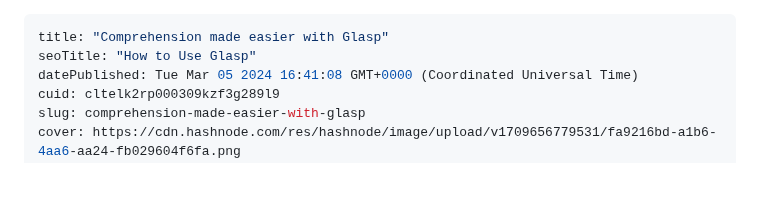
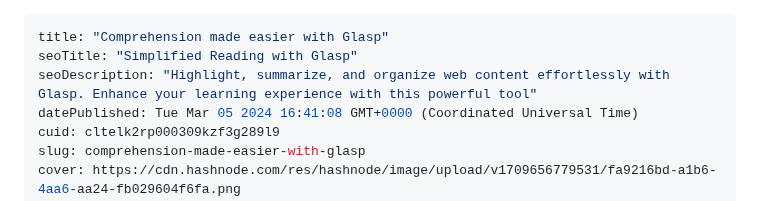
Before and after one commit to Ileolami/Aboutme, a Markdown page: cltelk2rp000309kzf3g289l9.md, the part around the change. Drawn GitHub-style; blank space fills up the shorter version.

Commit message:
update post: Comprehension made easier with Glasp

```diff
--- a/cltelk2rp000309kzf3g289l9.md
+++ b/cltelk2rp000309kzf3g289l9.md
@@ -1,6 +1,7 @@
 ---
 title: "Comprehension made easier with Glasp"
-seoTitle: "How to Use Glasp"
+seoTitle: "Simplified Reading with Glasp"
+seoDescription: "Highlight, summarize, and organize web content effortlessly with Glasp. Enhance your learning experience with this powerful tool"
 datePublished: Tue Mar 05 2024 16:41:08 GMT+0000 (Coordinated Universal Time)
 cuid: cltelk2rp000309kzf3g289l9
 slug: comprehension-made-easier-with-glasp
```
